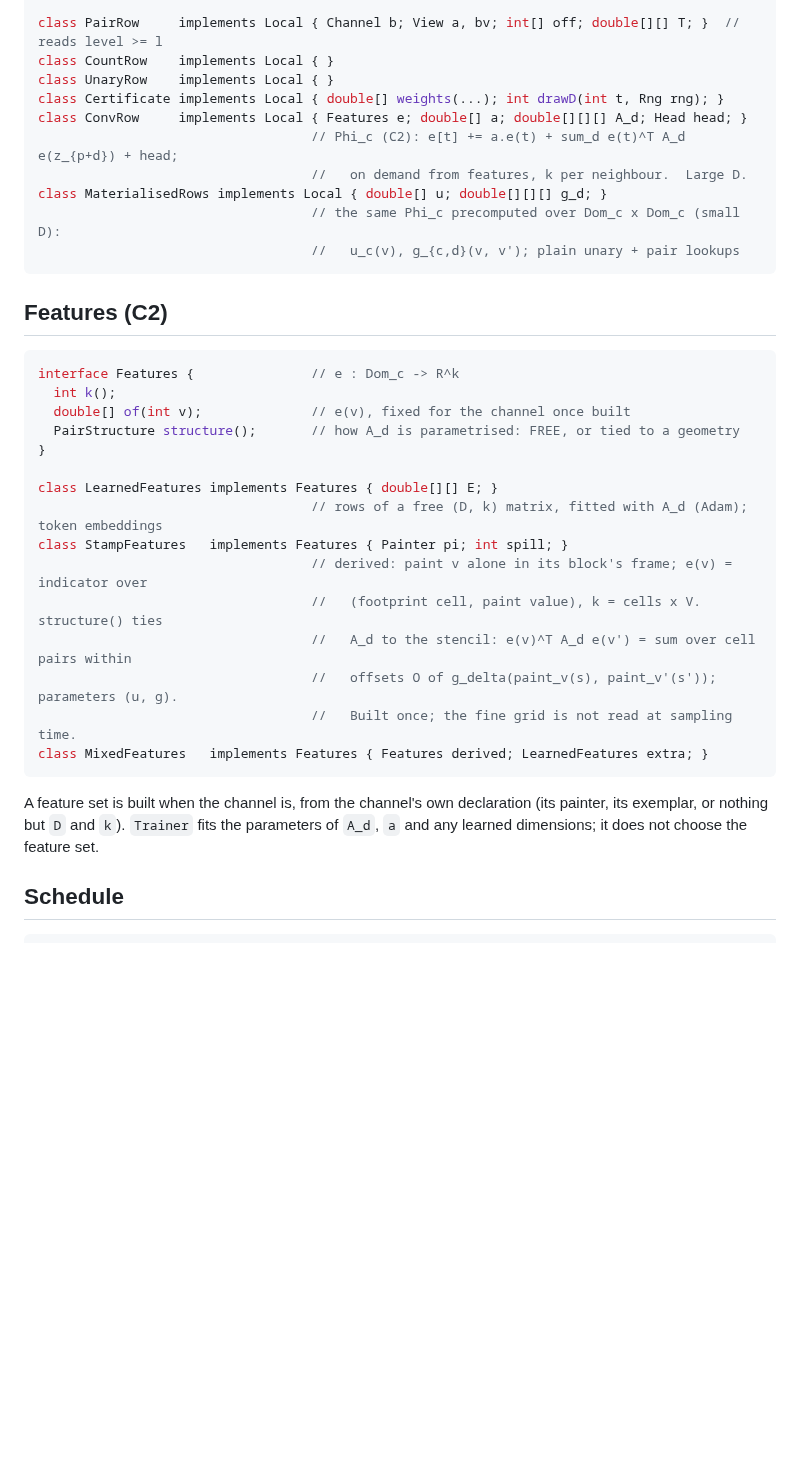
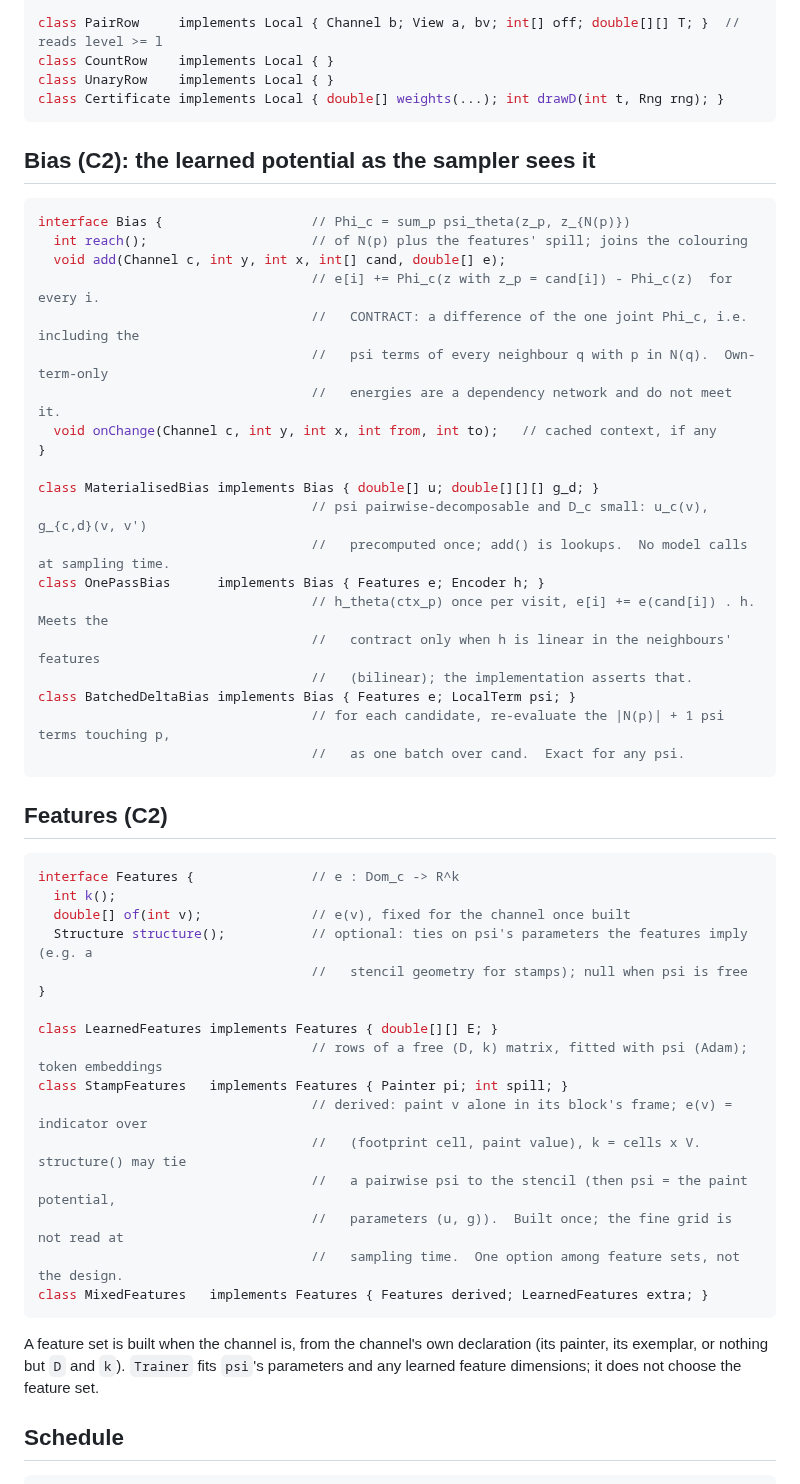
Before and after one commit to amdson/Hierwave, a Markdown page: notes/dsl_interface.md, the part around one of its changes. Drawn GitHub-style; blank space fills up the shorter version.

````diff
--- a/notes/dsl_interface.md
+++ b/notes/dsl_interface.md
@@ -66,12 +71,31 @@ class PairRow     implements Local { Channel b; View a, bv; int[] off; double[][
 class CountRow    implements Local { }
 class UnaryRow    implements Local { }
 class Certificate implements Local { double[] weights(...); int drawD(int t, Rng rng); }
-class ConvRow     implements Local { Features e; double[] a; double[][][] A_d; Head head; }
-                                   // Phi_c (C2): e[t] += a.e(t) + sum_d e(t)^T A_d e(z_{p+d}) + head;
-                                   //   on demand from features, k per neighbour.  Large D.
-class MaterialisedRows implements Local { double[] u; double[][][] g_d; }
-                                   // the same Phi_c precomputed over Dom_c x Dom_c (small D):
-                                   //   u_c(v), g_{c,d}(v, v'); plain unary + pair lookups
+```
+
+## Bias (C2): the learned potential as the sampler sees it
+
+```java
+interface Bias {                   // Phi_c = sum_p psi_theta(z_p, z_{N(p)})
+  int reach();                     // of N(p) plus the features' spill; joins the colouring
+  void add(Channel c, int y, int x, int[] cand, double[] e);
+                                   // e[i] += Phi_c(z with z_p = cand[i]) - Phi_c(z)  for every i.
+                                   //   CONTRACT: a difference of the one joint Phi_c, i.e. including the
+                                   //   psi terms of every neighbour q with p in N(q).  Own-term-only
+                                   //   energies are a dependency network and do not meet it.
+  void onChange(Channel c, int y, int x, int from, int to);   // cached context, if any
+}
+
+class MaterialisedBias implements Bias { double[] u; double[][][] g_d; }
+                                   // psi pairwise-decomposable and D_c small: u_c(v), g_{c,d}(v, v')
+                                   //   precomputed once; add() is lookups.  No model calls at sampling time.
+class OnePassBias      implements Bias { Features e; Encoder h; }
+                                   // h_theta(ctx_p) once per visit, e[i] += e(cand[i]) . h.  Meets the
+                                   //   contract only when h is linear in the neighbours' features
+                                   //   (bilinear); the implementation asserts that.
+class BatchedDeltaBias implements Bias { Features e; LocalTerm psi; }
+                                   // for each candidate, re-evaluate the |N(p)| + 1 psi terms touching p,
+                                   //   as one batch over cand.  Exact for any psi.
 ```
 
 ## Features (C2)
@@ -80,24 +104,25 @@ class MaterialisedRows implements Local { double[] u; double[][][] g_d; }
 interface Features {               // e : Dom_c -> R^k
   int k();
   double[] of(int v);              // e(v), fixed for the channel once built
-  PairStructure structure();       // how A_d is parametrised: FREE, or tied to a geometry
+  Structure structure();           // optional: ties on psi's parameters the features imply (e.g. a
+                                   //   stencil geometry for stamps); null when psi is free
 }
 
 class LearnedFeatures implements Features { double[][] E; }
-                                   // rows of a free (D, k) matrix, fitted with A_d (Adam); token embeddings
+                                   // rows of a free (D, k) matrix, fitted with psi (Adam); token embeddings
 class StampFeatures   implements Features { Painter pi; int spill; }
                                    // derived: paint v alone in its block's frame; e(v) = indicator over
-                                   //   (footprint cell, paint value), k = cells x V.  structure() ties
-                                   //   A_d to the stencil: e(v)^T A_d e(v') = sum over cell pairs within
-                                   //   offsets O of g_delta(paint_v(s), paint_v'(s')); parameters (u, g).
-                                   //   Built once; the fine grid is not read at sampling time.
+                                   //   (footprint cell, paint value), k = cells x V.  structure() may tie
+                                   //   a pairwise psi to the stencil (then psi = the paint potential,
+                                   //   parameters (u, g)).  Built once; the fine grid is not read at
+                                   //   sampling time.  One option among feature sets, not the design.
 class MixedFeatures   implements Features { Features derived; LearnedFeatures extra; }
 ```
 
 A feature set is built when the channel is, from the channel's own
 declaration (its painter, its exemplar, or nothing but `D` and `k`).
-`Trainer` fits the parameters of `A_d`, `a` and any learned dimensions;
-it does not choose the feature set.
+`Trainer` fits `psi`'s parameters and any learned feature dimensions; it
+does not choose the feature set.
 
 ## Schedule
 
````
Also changed, not shown: other parts of notes/dsl_interface.md (+24 -17 lines), notes/dsl_updates.md (+53 -34 lines).
